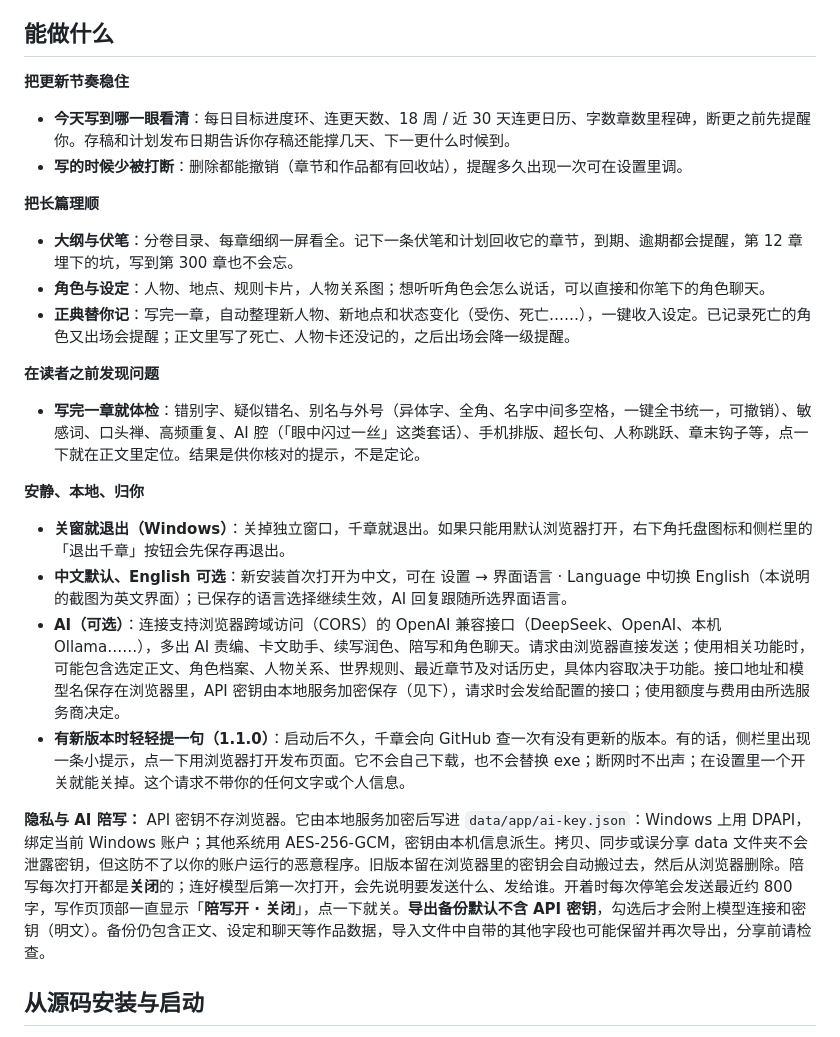
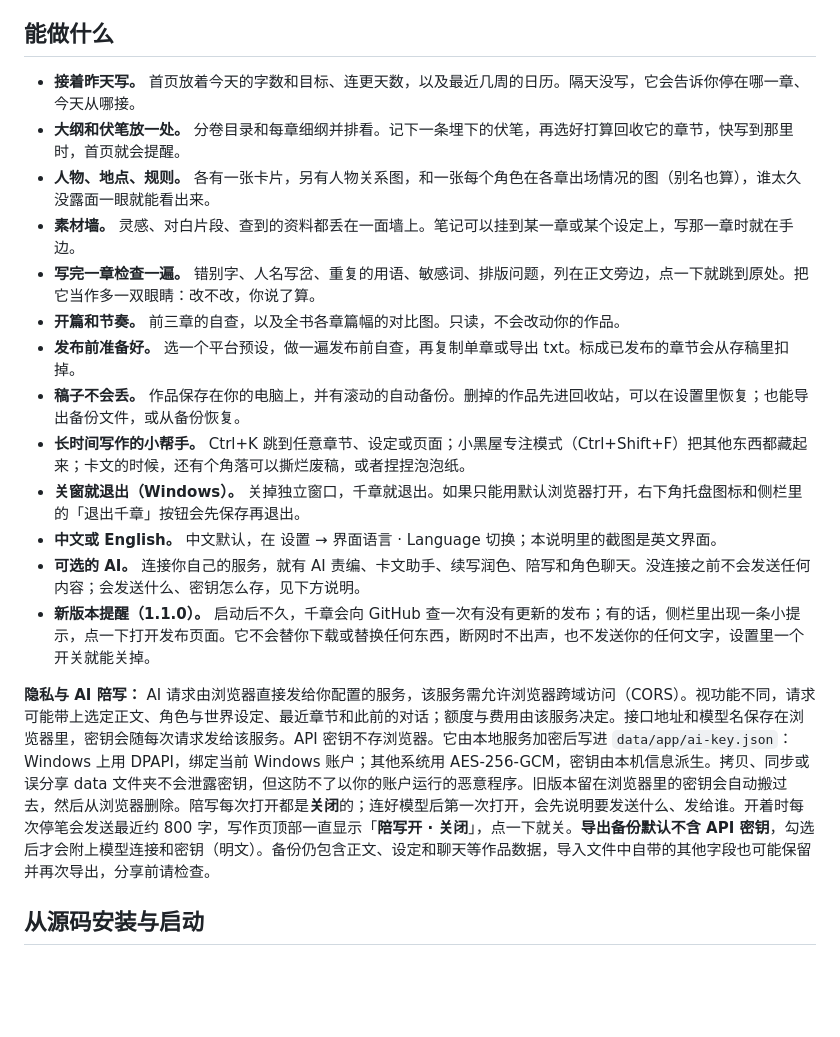
Before and after one commit to lalala-git/qianzhang-writer, a Markdown page: README.md, the part around one of its changes. Drawn GitHub-style; blank space fills up the shorter version.

Commit message:
Rewrite the README feature overview from scratch

```diff
--- a/README.md
+++ b/README.md
@@ -191,29 +183,21 @@ To report a problem, [open an issue](https://github.com/lalala-git/qianzhang-wri
 
 ## 能做什么
 
-**把更新节奏稳住**
+- **接着昨天写。** 首页放着今天的字数和目标、连更天数，以及最近几周的日历。隔天没写，它会告诉你停在哪一章、今天从哪接。
+- **大纲和伏笔放一处。** 分卷目录和每章细纲并排看。记下一条埋下的伏笔，再选好打算回收它的章节，快写到那里时，首页就会提醒。
+- **人物、地点、规则。** 各有一张卡片，另有人物关系图，和一张每个角色在各章出场情况的图（别名也算），谁太久没露面一眼就能看出来。
+- **素材墙。** 灵感、对白片段、查到的资料都丢在一面墙上。笔记可以挂到某一章或某个设定上，写那一章时就在手边。
+- **写完一章检查一遍。** 错别字、人名写岔、重复的用语、敏感词、排版问题，列在正文旁边，点一下就跳到原处。把它当作多一双眼睛：改不改，你说了算。
+- **开篇和节奏。** 前三章的自查，以及全书各章篇幅的对比图。只读，不会改动你的作品。
+- **发布前准备好。** 选一个平台预设，做一遍发布前自查，再复制单章或导出 txt。标成已发布的章节会从存稿里扣掉。
+- **稿子不会丢。** 作品保存在你的电脑上，并有滚动的自动备份。删掉的作品先进回收站，可以在设置里恢复；也能导出备份文件，或从备份恢复。
+- **长时间写作的小帮手。** Ctrl+K 跳到任意章节、设定或页面；小黑屋专注模式（Ctrl+Shift+F）把其他东西都藏起来；卡文的时候，还有个角落可以撕烂废稿，或者捏捏泡泡纸。
+- **关窗就退出（Windows）。** 关掉独立窗口，千章就退出。如果只能用默认浏览器打开，右下角托盘图标和侧栏里的「退出千章」按钮会先保存再退出。
+- **中文或 English。** 中文默认，在 设置 → 界面语言 · Language 切换；本说明里的截图是英文界面。
+- **可选的 AI。** 连接你自己的服务，就有 AI 责编、卡文助手、续写润色、陪写和角色聊天。没连接之前不会发送任何内容；会发送什么、密钥怎么存，见下方说明。
+- **新版本提醒（1.1.0）。** 启动后不久，千章会向 GitHub 查一次有没有更新的发布；有的话，侧栏里出现一条小提示，点一下打开发布页面。它不会替你下载或替换任何东西，断网时不出声，也不发送你的任何文字，设置里一个开关就能关掉。
 
-- **今天写到哪一眼看清**：每日目标进度环、连更天数、18 周 / 近 30 天连更日历、字数章数里程碑，断更之前先提醒你。存稿和计划发布日期告诉你存稿还能撑几天、下一更什么时候到。
-- **写的时候少被打断**：删除都能撤销（章节和作品都有回收站），提醒多久出现一次可在设置里调。
-
-**把长篇理顺**
-
-- **大纲与伏笔**：分卷目录、每章细纲一屏看全。记下一条伏笔和计划回收它的章节，到期、逾期都会提醒，第 12 章埋下的坑，写到第 300 章也不会忘。
-- **角色与设定**：人物、地点、规则卡片，人物关系图；想听听角色会怎么说话，可以直接和你笔下的角色聊天。
-- **正典替你记**：写完一章，自动整理新人物、新地点和状态变化（受伤、死亡……），一键收入设定。已记录死亡的角色又出场会提醒；正文里写了死亡、人物卡还没记的，之后出场会降一级提醒。
-
-**在读者之前发现问题**
-
-- **写完一章就体检**：错别字、疑似错名、别名与外号（异体字、全角、名字中间多空格，一键全书统一，可撤销）、敏感词、口头禅、高频重复、AI 腔（「眼中闪过一丝」这类套话）、手机排版、超长句、人称跳跃、章末钩子等，点一下就在正文里定位。结果是供你核对的提示，不是定论。
-
-**安静、本地、归你**
-
-- **关窗就退出（Windows）**：关掉独立窗口，千章就退出。如果只能用默认浏览器打开，右下角托盘图标和侧栏里的「退出千章」按钮会先保存再退出。
-- **中文默认、English 可选**：新安装首次打开为中文，可在 设置 → 界面语言 · Language 中切换 English（本说明的截图为英文界面）；已保存的语言选择继续生效，AI 回复跟随所选界面语言。
-- **AI（可选）**：连接支持浏览器跨域访问（CORS）的 OpenAI 兼容接口（DeepSeek、OpenAI、本机 Ollama……），多出 AI 责编、卡文助手、续写润色、陪写和角色聊天。请求由浏览器直接发送；使用相关功能时，可能包含选定正文、角色档案、人物关系、世界规则、最近章节及对话历史，具体内容取决于功能。接口地址和模型名保存在浏览器里，API 密钥由本地服务加密保存（见下），请求时会发给配置的接口；使用额度与费用由所选服务商决定。
-- **有新版本时轻轻提一句（1.1.0）**：启动后不久，千章会向 GitHub 查一次有没有更新的版本。有的话，侧栏里出现一条小提示，点一下用浏览器打开发布页面。它不会自己下载，也不会替换 exe；断网时不出声；在设置里一个开关就能关掉。这个请求不带你的任何文字或个人信息。
-
-**隐私与 AI 陪写：** API 密钥不存浏览器。它由本地服务加密后写进 `data/app/ai-key.json`：Windows 上用 DPAPI，绑定当前 Windows 账户；其他系统用 AES-256-GCM，密钥由本机信息派生。拷贝、同步或误分享 data 文件夹不会泄露密钥，但这防不了以你的账户运行的恶意程序。旧版本留在浏览器里的密钥会自动搬过去，然后从浏览器删除。陪写每次打开都是**关闭**的；连好模型后第一次打开，会先说明要发送什么、发给谁。开着时每次停笔会发送最近约 800 字，写作页顶部一直显示「**陪写开 · 关闭**」，点一下就关。**导出备份默认不含 API 密钥**，勾选后才会附上模型连接和密钥（明文）。备份仍包含正文、设定和聊天等作品数据，导入文件中自带的其他字段也可能保留并再次导出，分享前请检查。
+**隐私与 AI 陪写：** AI 请求由浏览器直接发给你配置的服务，该服务需允许浏览器跨域访问（CORS）。视功能不同，请求可能带上选定正文、角色与世界设定、最近章节和此前的对话；额度与费用由该服务决定。接口地址和模型名保存在浏览器里，密钥会随每次请求发给该服务。API 密钥不存浏览器。它由本地服务加密后写进 `data/app/ai-key.json`：Windows 上用 DPAPI，绑定当前 Windows 账户；其他系统用 AES-256-GCM，密钥由本机信息派生。拷贝、同步或误分享 data 文件夹不会泄露密钥，但这防不了以你的账户运行的恶意程序。旧版本留在浏览器里的密钥会自动搬过去，然后从浏览器删除。陪写每次打开都是**关闭**的；连好模型后第一次打开，会先说明要发送什么、发给谁。开着时每次停笔会发送最近约 800 字，写作页顶部一直显示「**陪写开 · 关闭**」，点一下就关。**导出备份默认不含 API 密钥**，勾选后才会附上模型连接和密钥（明文）。备份仍包含正文、设定和聊天等作品数据，导入文件中自带的其他字段也可能保留并再次导出，分享前请检查。
 
 ## 从源码安装与启动
 
```
Also changed, not shown: other parts of README.md (+14 -22 lines).
